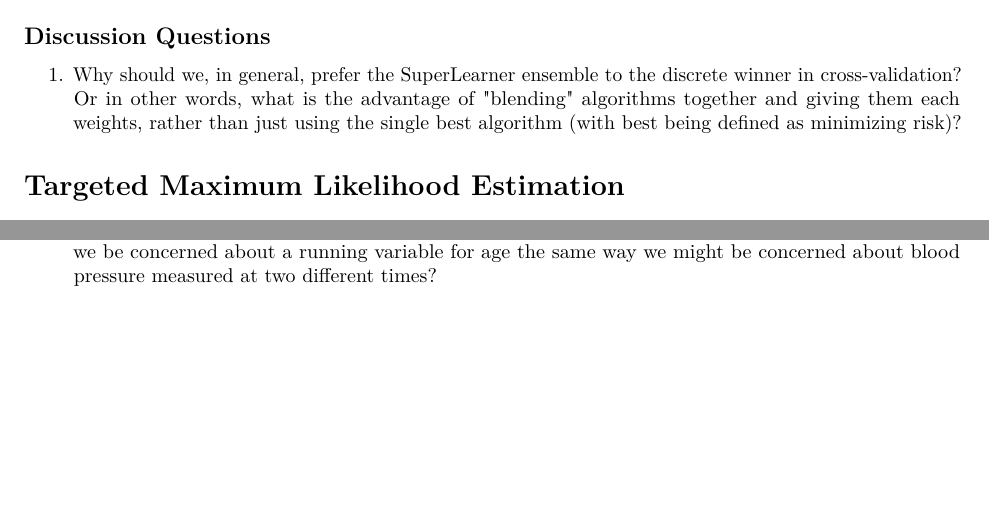
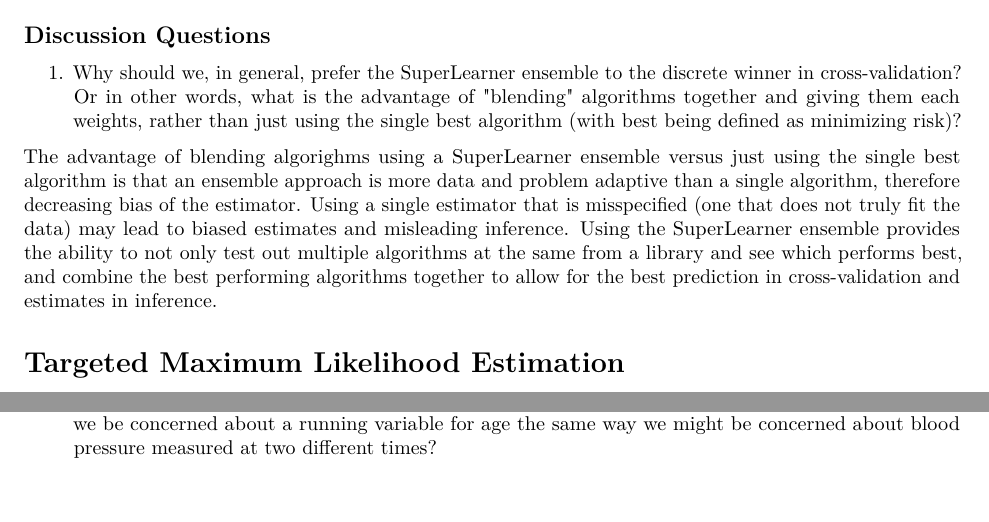
Before and after one commit to monicadelacruz/CSS_Project8_Team6_Spring2021, an R Markdown document (Project 8 Markdown.Rmd): two parts of pages 5 and 6 of 6, joined at a grey line, cut so that both start at the same text, the shorter picture padded with empty space. Rendered offline with R 4.5, knitr and Pandoc, then LaTeX, with nearby package versions; some code elsewhere in the file could not run offline.

Commit message:
Finish SuperLearner part

```diff
--- a/Project 8 Markdown.Rmd
+++ b/Project 8 Markdown.Rmd
@@ -188,3 +185,12 @@
+The advantage of blending algorighms using a SuperLearner ensemble versus just
+using the single best algorithm is that an ensemble approach is more data and
+problem adaptive than a single algorithm, therefore decreasing bias of the
+estimator. Using a single estimator that is misspecified (one that does
+not truly fit the data) may lead to biased estimates and misleading inference.
+Using the SuperLearner ensemble provides the ability to not only test out
+multiple algorithms at the same from a library and see which performs best, and
+combine the best performing algorithms together to allow for the best
+prediction in cross-validation and estimates in inference.
 
 # Targeted Maximum Likelihood Estimation
 
```
Also changed, not shown: Project 8 Markdown.Rmd (5 more changed lines).
